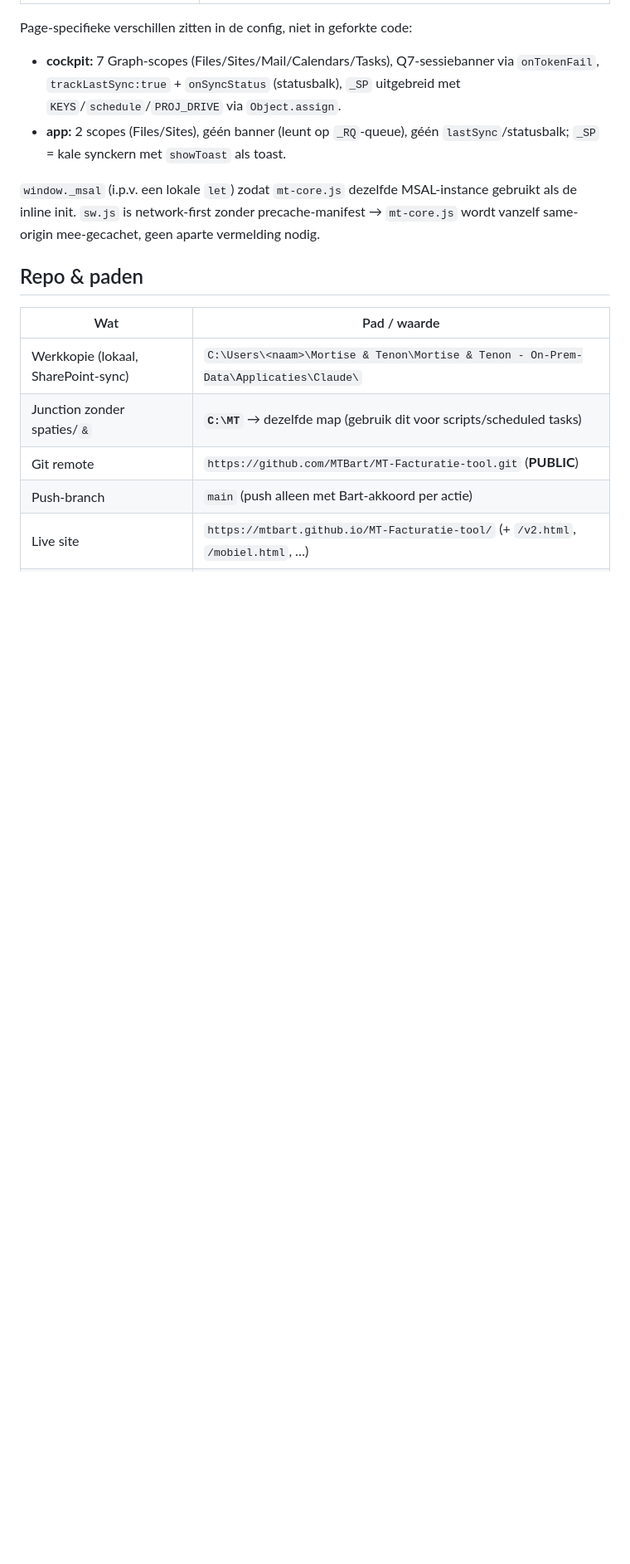
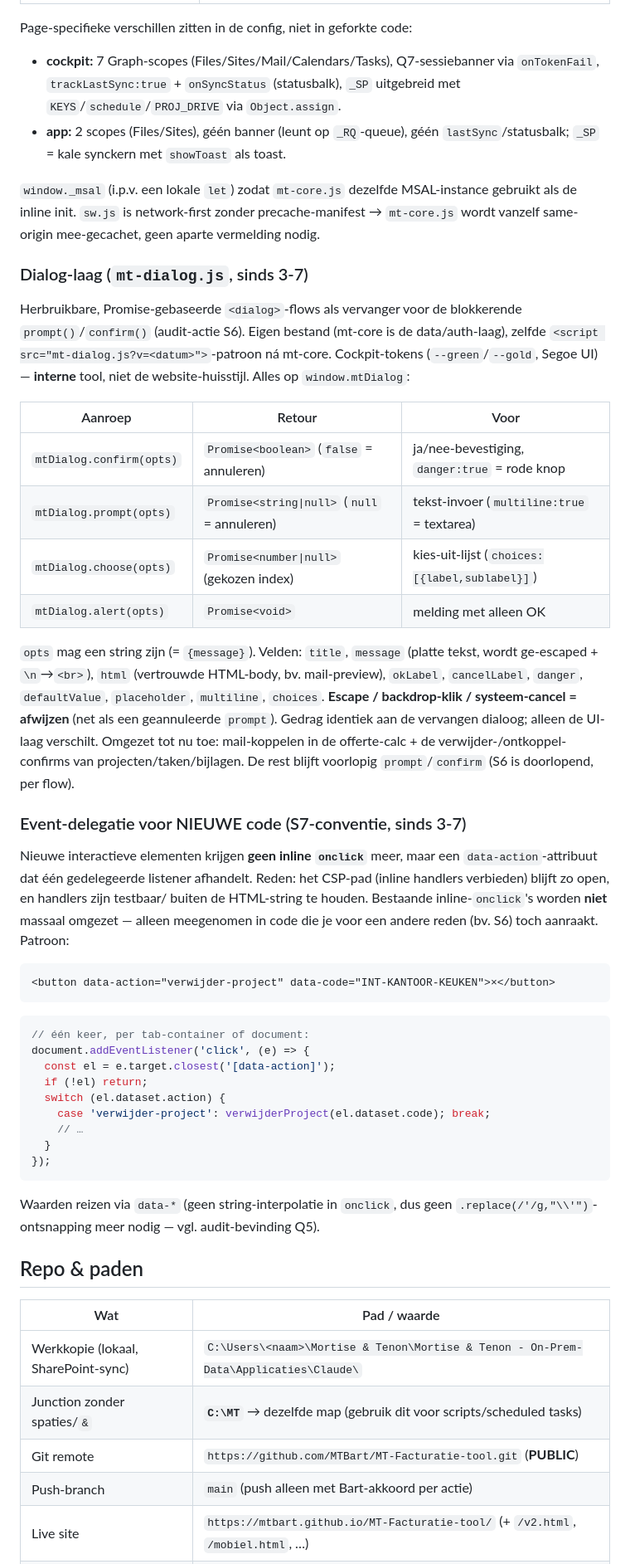
Before and after one commit to MTBart/MT-Facturatie-tool, a Markdown page: ROUTES.md, the part around one of its changes. Shown at 83% size. Drawn GitHub-style; blank space fills up the shorter version.

Commit message:
S7: event-delegatie-conventie + mtDialog-laag in ROUTES.md

````diff
--- a/ROUTES.md
+++ b/ROUTES.md
@@ -60,6 +60,57 @@ Page-specifieke verschillen zitten in de config, niet in geforkte code:
 `window._msal` (i.p.v. een lokale `let`) zodat `mt-core.js` dezelfde MSAL-instance
 gebruikt als de inline init. `sw.js` is network-first zonder precache-manifest →
 `mt-core.js` wordt vanzelf same-origin mee-gecachet, geen aparte vermelding nodig.
+
+### Dialog-laag (`mt-dialog.js`, sinds 3-7)
+
+Herbruikbare, Promise-gebaseerde `<dialog>`-flows als vervanger voor de
+blokkerende `prompt()`/`confirm()` (audit-actie S6). Eigen bestand (mt-core is de
+data/auth-laag), zelfde `<script src="mt-dialog.js?v=<datum>">`-patroon ná mt-core.
+Cockpit-tokens (`--green`/`--gold`, Segoe UI) — **interne** tool, niet de
+website-huisstijl. Alles op `window.mtDialog`:
+
+| Aanroep | Retour | Voor |
+|---|---|---|
+| `mtDialog.confirm(opts)` | `Promise<boolean>` (`false` = annuleren) | ja/nee-bevestiging, `danger:true` = rode knop |
+| `mtDialog.prompt(opts)` | `Promise<string\|null>` (`null` = annuleren) | tekst-invoer (`multiline:true` = textarea) |
+| `mtDialog.choose(opts)` | `Promise<number\|null>` (gekozen index) | kies-uit-lijst (`choices:[{label,sublabel}]`) |
+| `mtDialog.alert(opts)` | `Promise<void>` | melding met alleen OK |
+
+`opts` mag een string zijn (= `{message}`). Velden: `title`, `message` (platte
+tekst, wordt ge-escaped + `\n`→`<br>`), `html` (vertrouwde HTML-body, bv.
+mail-preview), `okLabel`, `cancelLabel`, `danger`, `defaultValue`, `placeholder`,
+`multiline`, `choices`. **Escape / backdrop-klik / systeem-cancel = afwijzen** (net
+als een geannuleerde `prompt`). Gedrag identiek aan de vervangen dialoog; alleen de
+UI-laag verschilt. Omgezet tot nu toe: mail-koppelen in de offerte-calc + de
+verwijder-/ontkoppel-confirms van projecten/taken/bijlagen. De rest blijft
+voorlopig `prompt`/`confirm` (S6 is doorlopend, per flow).
+
+### Event-delegatie voor NIEUWE code (S7-conventie, sinds 3-7)
+
+Nieuwe interactieve elementen krijgen **geen inline `onclick`** meer, maar een
+`data-action`-attribuut dat één gedelegeerde listener afhandelt. Reden: het
+CSP-pad (inline handlers verbieden) blijft zo open, en handlers zijn testbaar/
+buiten de HTML-string te houden. Bestaande inline-`onclick`'s worden **niet**
+massaal omgezet — alleen meegenomen in code die je voor een andere reden (bv. S6)
+toch aanraakt. Patroon:
+
+```html
+<button data-action="verwijder-project" data-code="INT-KANTOOR-KEUKEN">×</button>
+```
+```js
+// één keer, per tab-container of document:
+document.addEventListener('click', (e) => {
+  const el = e.target.closest('[data-action]');
+  if (!el) return;
+  switch (el.dataset.action) {
+    case 'verwijder-project': verwijderProject(el.dataset.code); break;
+    // …
+  }
+});
+```
+
+Waarden reizen via `data-*` (geen string-interpolatie in `onclick`, dus geen
+`.replace(/'/g,"\\'")`-ontsnapping meer nodig — vgl. audit-bevinding Q5).
 
 ## Repo & paden
 
````
Also changed, not shown: other parts of ROUTES.md (+1 -1 lines), CHANGELOG.md (+3 -0 lines).
